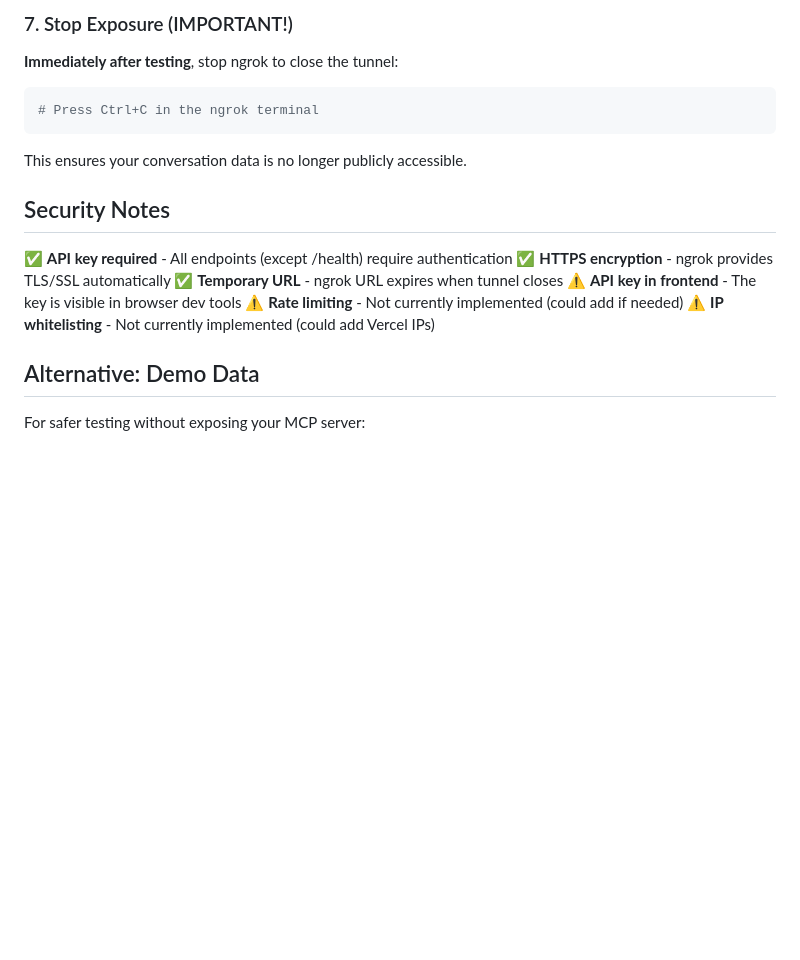
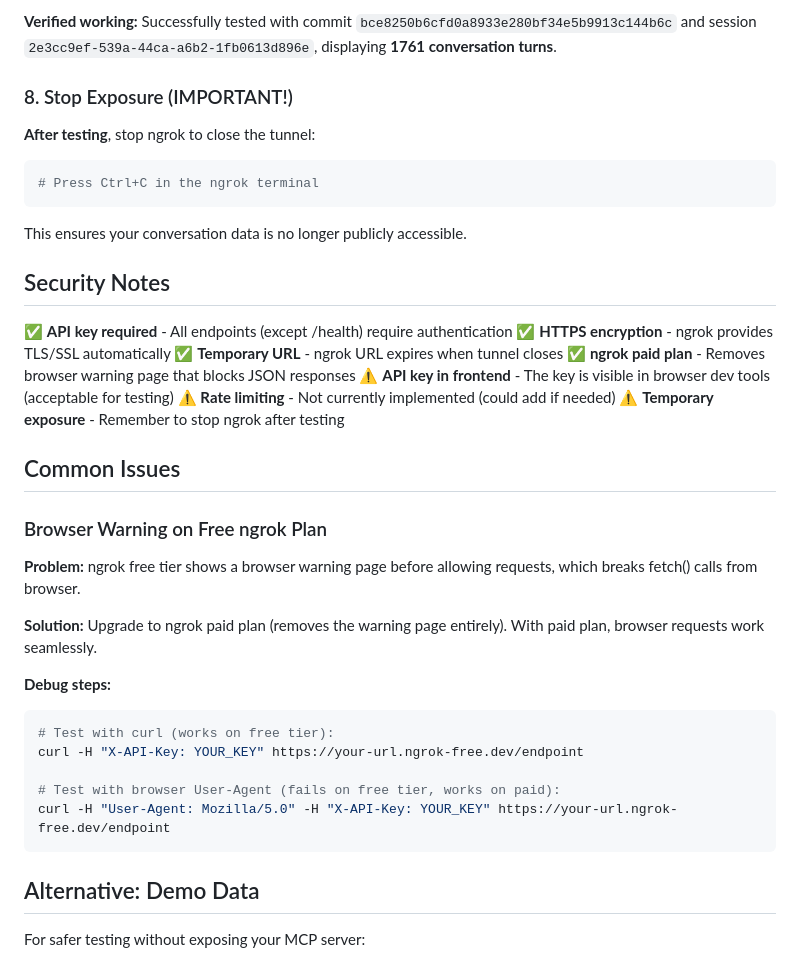
Before and after one commit to antonis/sentry-agent-trace-demo, a Markdown page: VERCEL_TESTING.md, the part around one of its changes. Drawn GitHub-style; blank space fills up the shorter version.

````diff
--- a/VERCEL_TESTING.md
+++ b/VERCEL_TESTING.md
@@ -76,7 +95,9 @@ Commit and push to trigger Vercel deployment.
 
-### 7. Stop Exposure (IMPORTANT!)
+**Verified working:** Successfully tested with commit `bce8250b6cfd0a8933e280bf34e5b9913c144b6c` and session `2e3cc9ef-539a-44ca-a6b2-1fb0613d896e`, displaying **1761 conversation turns**.
 
-**Immediately after testing**, stop ngrok to close the tunnel:
+### 8. Stop Exposure (IMPORTANT!)
+
+**After testing**, stop ngrok to close the tunnel:
 ```bash
 # Press Ctrl+C in the ngrok terminal
 ```
@@ -88,9 +109,27 @@ This ensures your conversation data is no longer publicly accessible.
 ✅ **API key required** - All endpoints (except /health) require authentication
 ✅ **HTTPS encryption** - ngrok provides TLS/SSL automatically
 ✅ **Temporary URL** - ngrok URL expires when tunnel closes
-⚠️ **API key in frontend** - The key is visible in browser dev tools
+✅ **ngrok paid plan** - Removes browser warning page that blocks JSON responses
+⚠️ **API key in frontend** - The key is visible in browser dev tools (acceptable for testing)
 ⚠️ **Rate limiting** - Not currently implemented (could add if needed)
-⚠️ **IP whitelisting** - Not currently implemented (could add Vercel IPs)
+⚠️ **Temporary exposure** - Remember to stop ngrok after testing
+
+## Common Issues
+
+### Browser Warning on Free ngrok Plan
+
+**Problem:** ngrok free tier shows a browser warning page before allowing requests, which breaks fetch() calls from browser.
+
+**Solution:** Upgrade to ngrok paid plan (removes the warning page entirely). With paid plan, browser requests work seamlessly.
+
+**Debug steps:**
+```bash
+# Test with curl (works on free tier):
+curl -H "X-API-Key: YOUR_KEY" https://your-url.ngrok-free.dev/endpoint
+
+# Test with browser User-Agent (fails on free tier, works on paid):
+curl -H "User-Agent: Mozilla/5.0" -H "X-API-Key: YOUR_KEY" https://your-url.ngrok-free.dev/endpoint
+```
 
 ## Alternative: Demo Data
 
````
Also changed, not shown: other parts of VERCEL_TESTING.md (+31 -12 lines).
